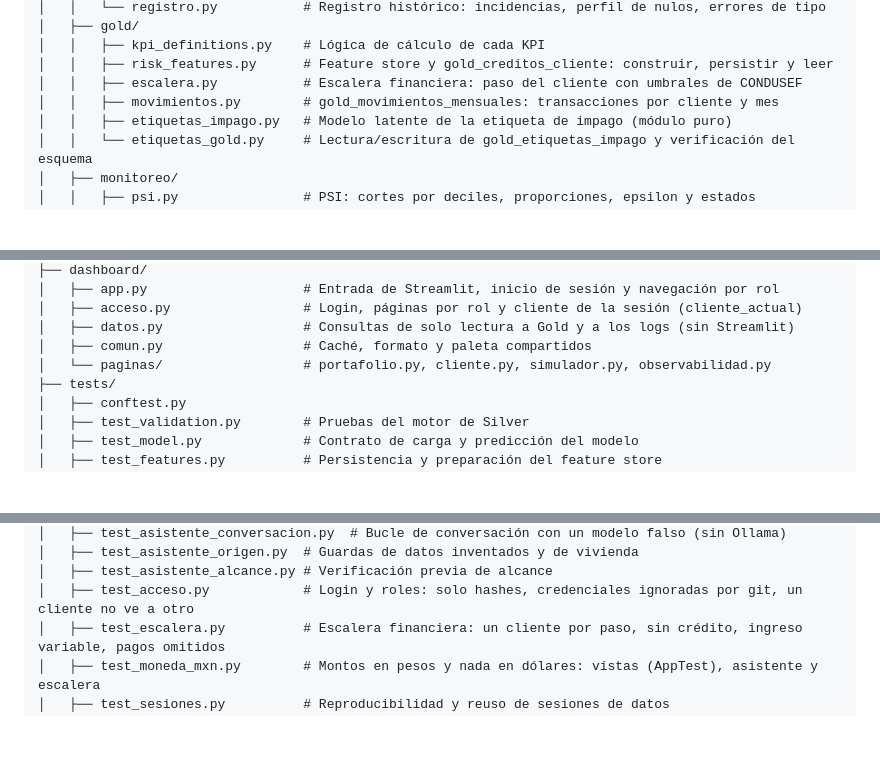
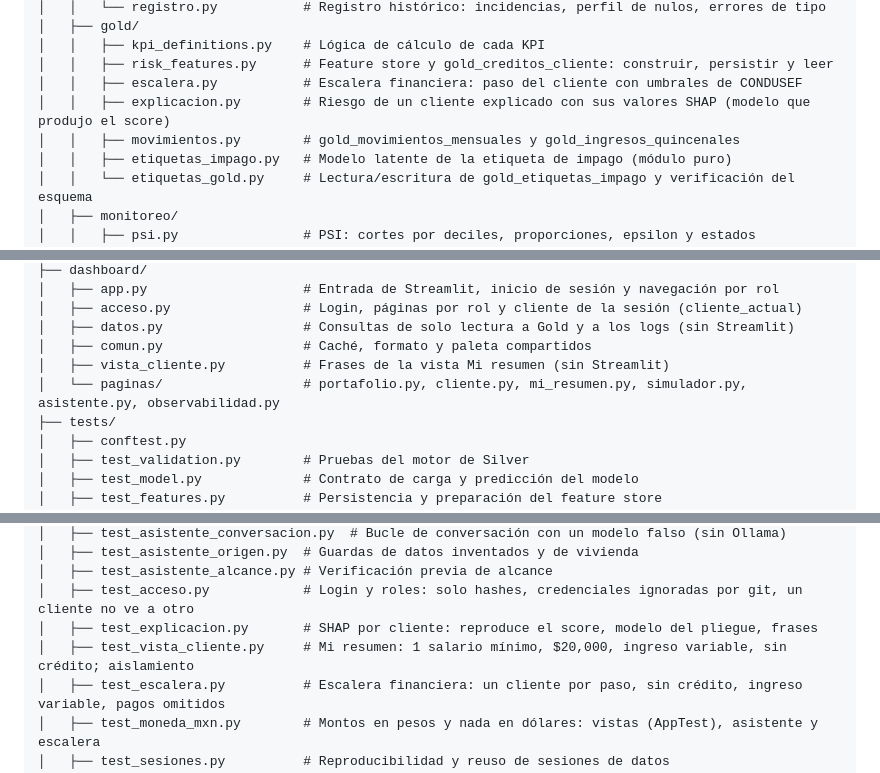
Before and after one commit to nox-sudo/digital-twin-bbva, a Markdown page: README.md, 3 parts joined by grey strips. GitHub-like rendering; blank space fills up the shorter version.

Commit message:
docs: vista del cliente, explicacion SHAP y gold_ingresos_quincenales

```diff
--- a/README.md
+++ b/README.md
@@ -126,7 +127,8 @@ digital-twin-bbva/
 │   │   ├── kpi_definitions.py    # Lógica de cálculo de cada KPI
 │   │   ├── risk_features.py      # Feature store y gold_creditos_cliente: construir, persistir y leer
 │   │   ├── escalera.py           # Escalera financiera: paso del cliente con umbrales de CONDUSEF
-│   │   ├── movimientos.py        # gold_movimientos_mensuales: transacciones por cliente y mes
+│   │   ├── explicacion.py        # Riesgo de un cliente explicado con sus valores SHAP (modelo que produjo el score)
+│   │   ├── movimientos.py        # gold_movimientos_mensuales y gold_ingresos_quincenales
 │   │   ├── etiquetas_impago.py   # Modelo latente de la etiqueta de impago (módulo puro)
 │   │   └── etiquetas_gold.py     # Lectura/escritura de gold_etiquetas_impago y verificación del esquema
 │   ├── monitoreo/
@@ -146,7 +148,8 @@ digital-twin-bbva/
 │   ├── acceso.py                 # Login, páginas por rol y cliente de la sesión (cliente_actual)
 │   ├── datos.py                  # Consultas de solo lectura a Gold y a los logs (sin Streamlit)
 │   ├── comun.py                  # Caché, formato y paleta compartidos
-│   └── paginas/                  # portafolio.py, cliente.py, simulador.py, observabilidad.py
+│   ├── vista_cliente.py          # Frases de la vista Mi resumen (sin Streamlit)
+│   └── paginas/                  # portafolio.py, cliente.py, mi_resumen.py, simulador.py, asistente.py, observabilidad.py
 ├── tests/
 │   ├── conftest.py
 │   ├── test_validation.py        # Pruebas del motor de Silver
@@ -164,6 +167,8 @@ digital-twin-bbva/
 │   ├── test_asistente_origen.py  # Guardas de datos inventados y de vivienda
 │   ├── test_asistente_alcance.py # Verificación previa de alcance
 │   ├── test_acceso.py            # Login y roles: solo hashes, credenciales ignoradas por git, un cliente no ve a otro
+│   ├── test_explicacion.py       # SHAP por cliente: reproduce el score, modelo del pliegue, frases
+│   ├── test_vista_cliente.py     # Mi resumen: 1 salario mínimo, $20,000, ingreso variable, sin crédito; aislamiento
 │   ├── test_escalera.py          # Escalera financiera: un cliente por paso, sin crédito, ingreso variable, pagos omitidos
 │   ├── test_moneda_mxn.py        # Montos en pesos y nada en dólares: vistas (AppTest), asistente y escalera
 │   ├── test_sesiones.py          # Reproducibilidad y reuso de sesiones de datos
```
Also changed, not shown: other parts of README.md (+3 -0 lines), docs/arquitectura.md (+4 -1 lines), docs/diccionario-datos.md (+18 -0 lines).
